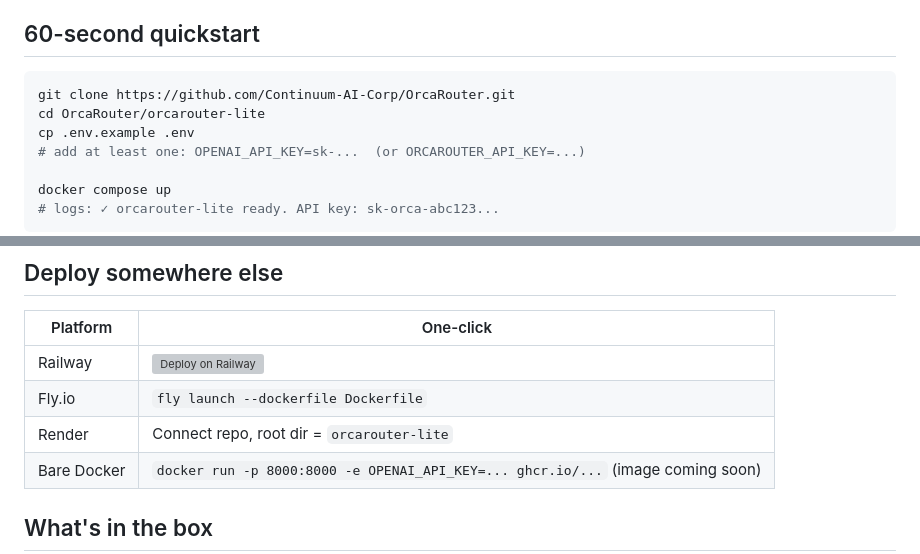
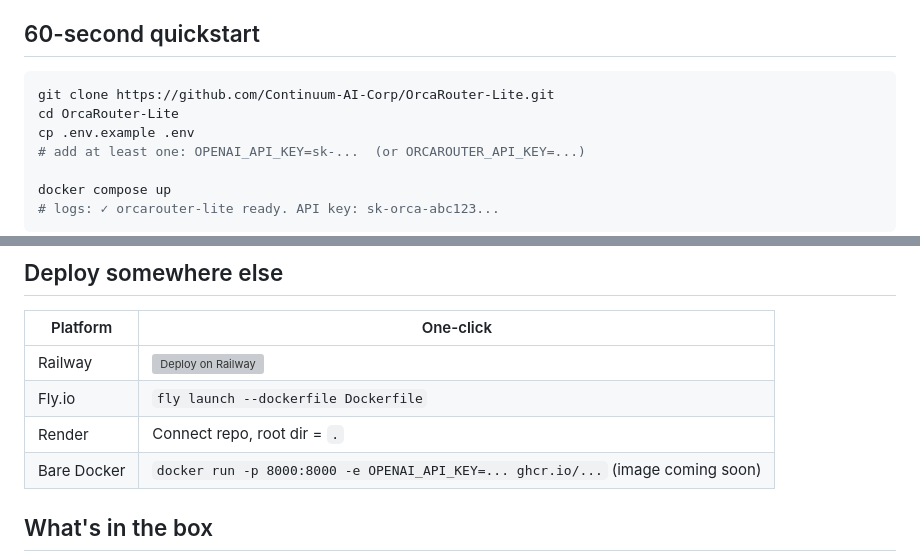
Before and after one commit to Chriser001/ha-addon-OrcaRouter-Lite, a Markdown page: README.md, 2 parts joined by grey strips. Rendered like a GitHub page; grey boxes are pictures that could not be loaded.

Commit message:
Fix install paths in README quickstart
The clone URL pointed at a non-existent OrcaRouter monorepo and the cd
step descended into an orcarouter-lite/ subdir that doesn't exist in
this repo, so users couldn't follow the 60-second quickstart. Also
corrected the Render deploy row to use the repo root.

````diff
--- a/README.md
+++ b/README.md
@@ -14,8 +14,8 @@ OrcaRouter Lite is the open-source single-workspace edition of [OrcaRouter](http
 ## 60-second quickstart
 
 ```bash
-git clone https://github.com/Continuum-AI-Corp/OrcaRouter.git
-cd OrcaRouter/orcarouter-lite
+git clone https://github.com/Continuum-AI-Corp/OrcaRouter-Lite.git
+cd OrcaRouter-Lite
 cp .env.example .env
 # add at least one: OPENAI_API_KEY=sk-...  (or ORCAROUTER_API_KEY=...)
 
@@ -150,7 +150,7 @@ for chunk in client.chat.completions.create(
 |---|---|
 | Railway | [![Deploy on Railway](https://railway.app/button.svg)](https://railway.app/new/template) |
 | Fly.io | `fly launch --dockerfile Dockerfile` |
-| Render | Connect repo, root dir = `orcarouter-lite` |
+| Render | Connect repo, root dir = `.` |
 | Bare Docker | `docker run -p 8000:8000 -e OPENAI_API_KEY=... ghcr.io/...` (image coming soon) |
 
 ## What's in the box
````
